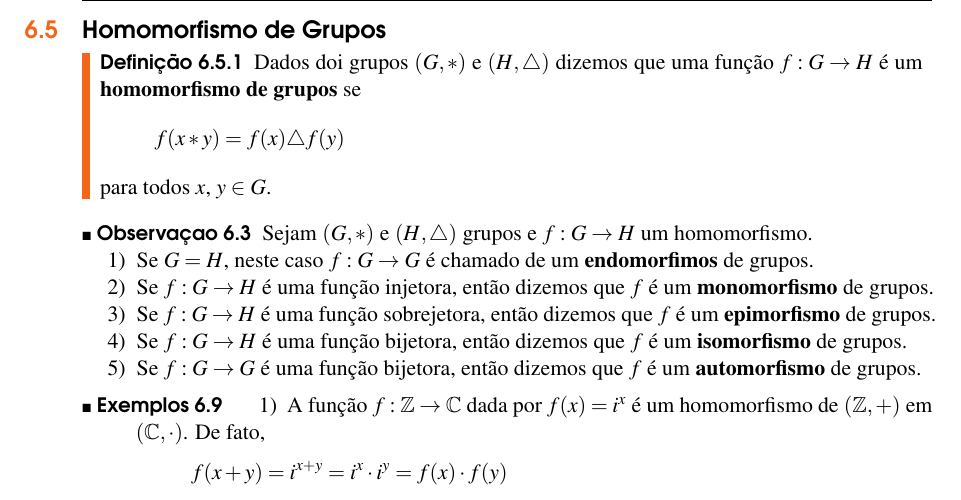
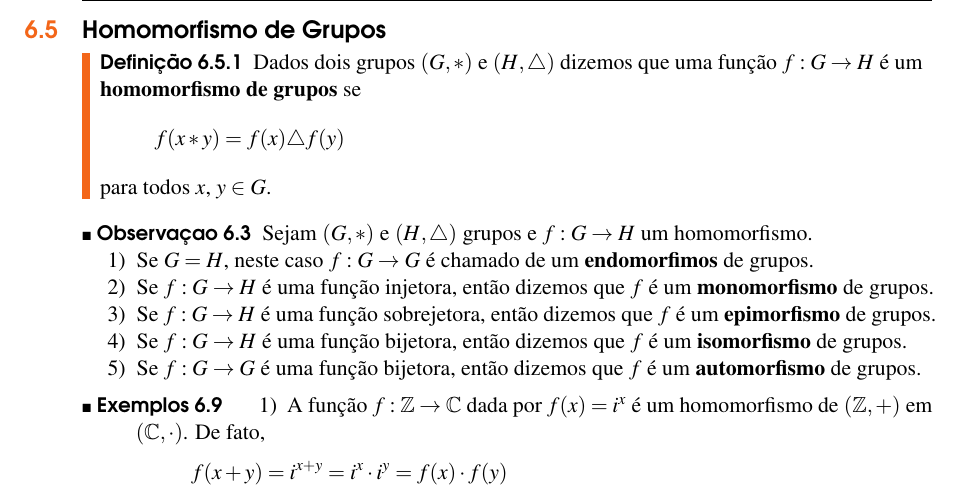
Before and after one commit to jfreitasunb/Algebra-1, a LaTeX book (Algebra_1.tex, which reads grupos.tex): part of page 54 of 58, cut so that both start at the same text. Compiled offline with XeLaTeX.

Commit message:
Erro de digitação.

```diff
--- a/grupos.tex
+++ b/grupos.tex
@@ -987,7 +987,7 @@ Com a nota\c{c}\~ao aditiva o oposto de $x \in G$ ser\'a denotado por $-x$.
 % para todos $x$, $y \in G$, ou seja, podemos determinar a imagem de $f(x*y)$ a partir da imagem de $x$ e de $y$,
 
 \begin{definicao}
-	Dados doi grupos $(G, *)$ e $(H,\triangle)$ dizemos que uma fun\c{c}\~ao $f : G \to H$ \'e um \textbf{homomorfismo de grupos} se
+	Dados dois grupos $(G, *)$ e $(H,\triangle)$ dizemos que uma fun\c{c}\~ao $f : G \to H$ \'e um \textbf{homomorfismo de grupos} se
 	\[
 		f(x * y) = f(x)\triangle f(y)
 	\]
```
